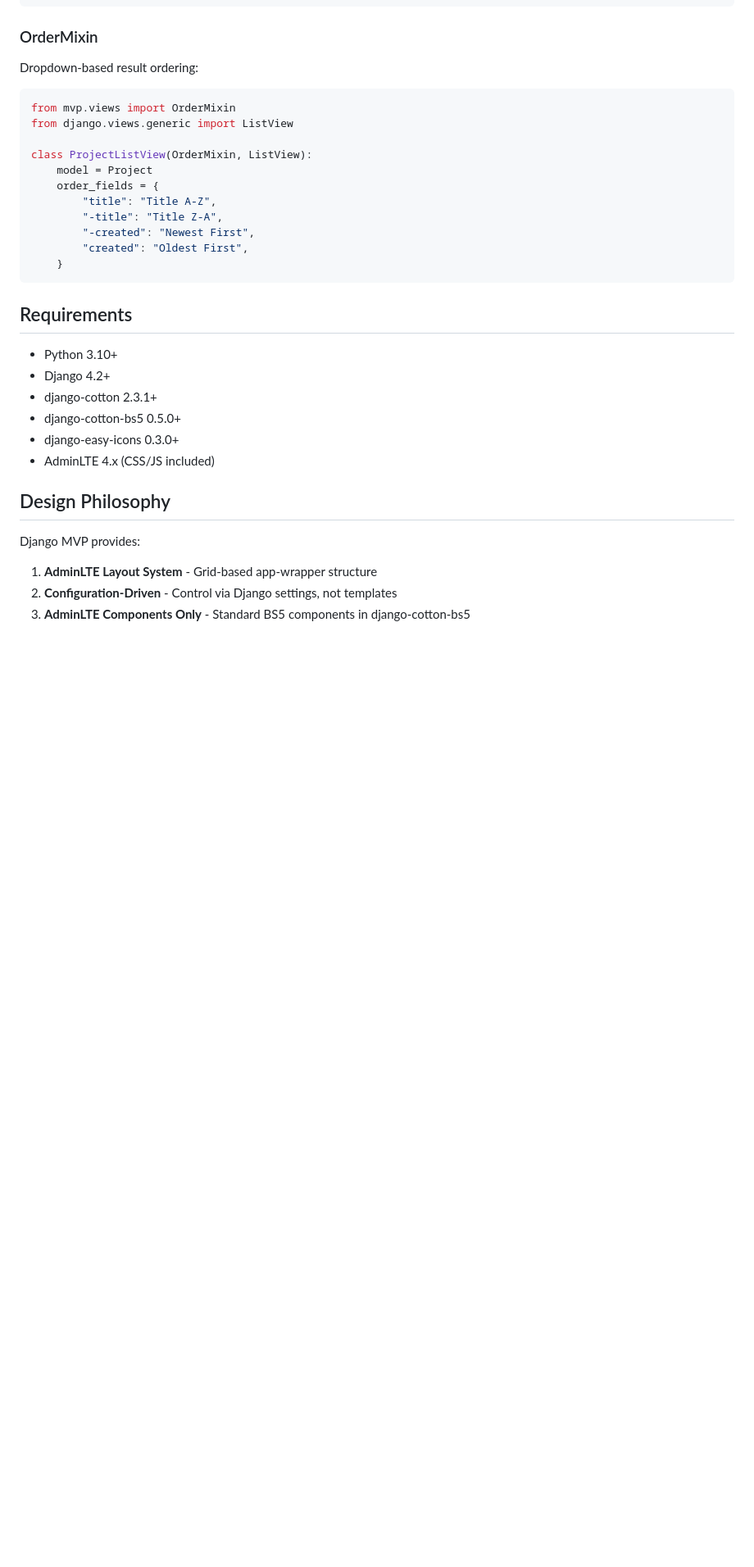
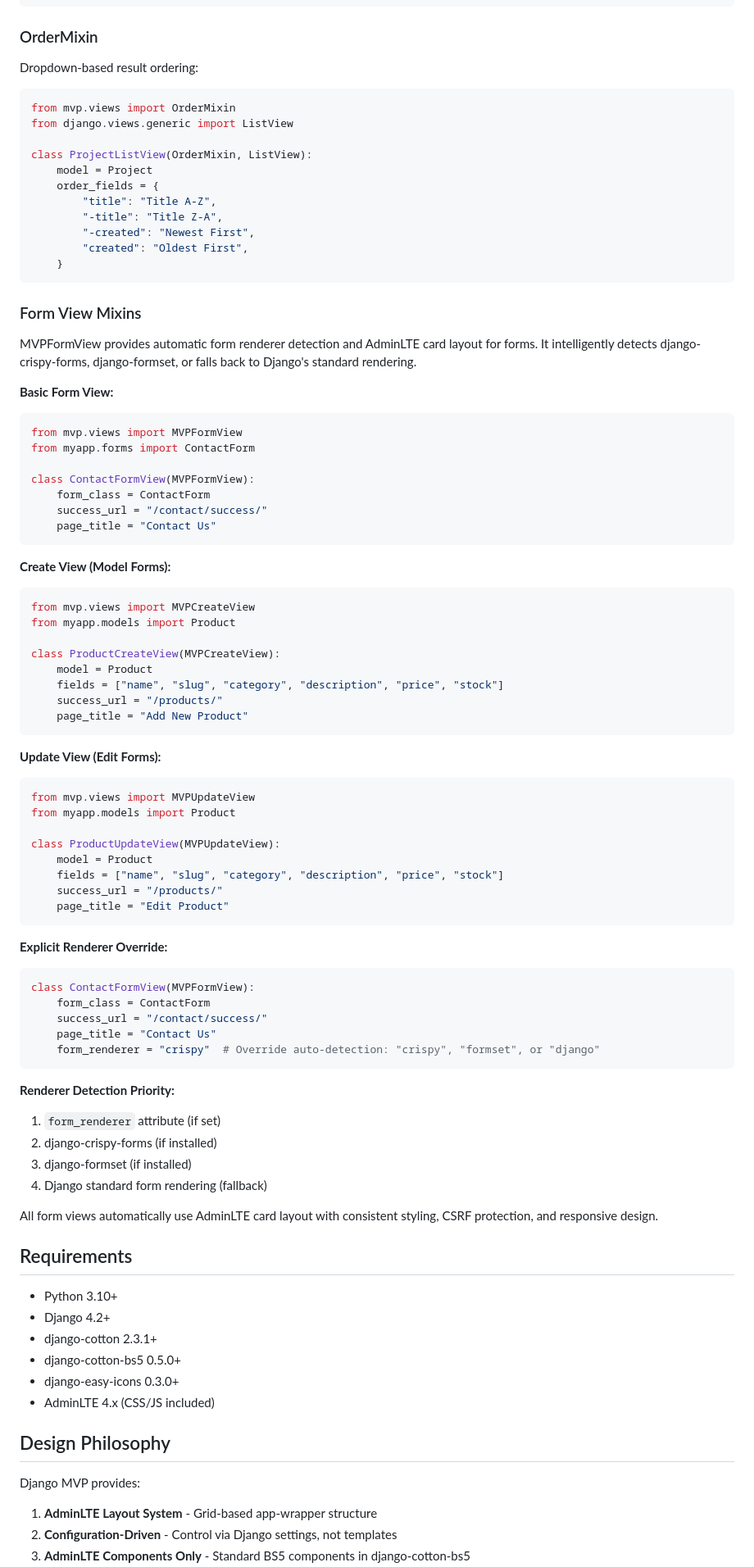
Before and after one commit to SamuelJennings/django-mvp, a Markdown page: README.md, the part around the change. Shown at 82% size. GitHub-like rendering; blank space fills up the shorter version.

Commit message:
docs: add form view mixin documentation and examples
README.md:
- New 'Form View Mixins' section with comprehensive examples
- MVPFormView basic usage example
- MVPCreateView model form creation example
- MVPUpdateView model form editing example
- Explicit renderer override example
- Renderer detection priority documentation

CHANGELOG.md:
- Feature 009 entry in Unreleased section
- Complete feature description with all capabilities
- MVPFormView, MVPCreateView, MVPUpdateView details
- Demo views documentation
- Test coverage statistics (40 passing tests, 49% coverage)
- Links to feature specification

Documentation includes:
- Code examples for all view types
- Attribute descriptions
- Auto-detection priority explanation
- Use cases for each view type

Part of Feature 009: Form View Mixin

````diff
--- a/README.md
+++ b/README.md
@@ -737,6 +737,67 @@ class ProjectListView(OrderMixin, ListView):
     }
 ```
 
+### Form View Mixins
+
+MVPFormView provides automatic form renderer detection and AdminLTE card layout for forms. It intelligently detects django-crispy-forms, django-formset, or falls back to Django's standard rendering.
+
+**Basic Form View:**
+
+```python
+from mvp.views import MVPFormView
+from myapp.forms import ContactForm
+
+class ContactFormView(MVPFormView):
+    form_class = ContactForm
+    success_url = "/contact/success/"
+    page_title = "Contact Us"
+```
+
+**Create View (Model Forms):**
+
+```python
+from mvp.views import MVPCreateView
+from myapp.models import Product
+
+class ProductCreateView(MVPCreateView):
+    model = Product
+    fields = ["name", "slug", "category", "description", "price", "stock"]
+    success_url = "/products/"
+    page_title = "Add New Product"
+```
+
+**Update View (Edit Forms):**
+
+```python
+from mvp.views import MVPUpdateView
+from myapp.models import Product
+
+class ProductUpdateView(MVPUpdateView):
+    model = Product
+    fields = ["name", "slug", "category", "description", "price", "stock"]
+    success_url = "/products/"
+    page_title = "Edit Product"
+```
+
+**Explicit Renderer Override:**
+
+```python
+class ContactFormView(MVPFormView):
+    form_class = ContactForm
+    success_url = "/contact/success/"
+    page_title = "Contact Us"
+    form_renderer = "crispy"  # Override auto-detection: "crispy", "formset", or "django"
+```
+
+**Renderer Detection Priority:**
+
+1. `form_renderer` attribute (if set)
+2. django-crispy-forms (if installed)
+3. django-formset (if installed)
+4. Django standard form rendering (fallback)
+
+All form views automatically use AdminLTE card layout with consistent styling, CSRF protection, and responsive design.
+
 ## Requirements
 
 - Python 3.10+
````
Also changed, not shown: CHANGELOG.md (+24 -0 lines).
